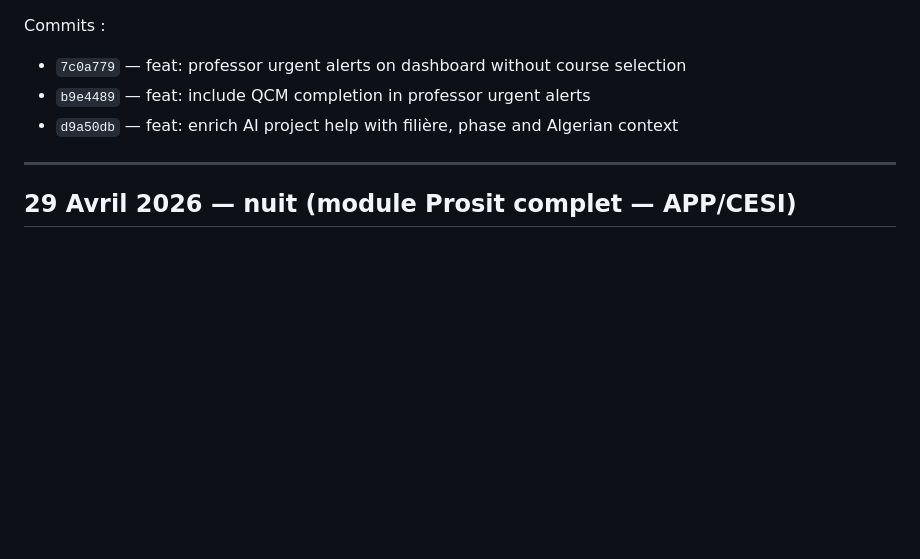
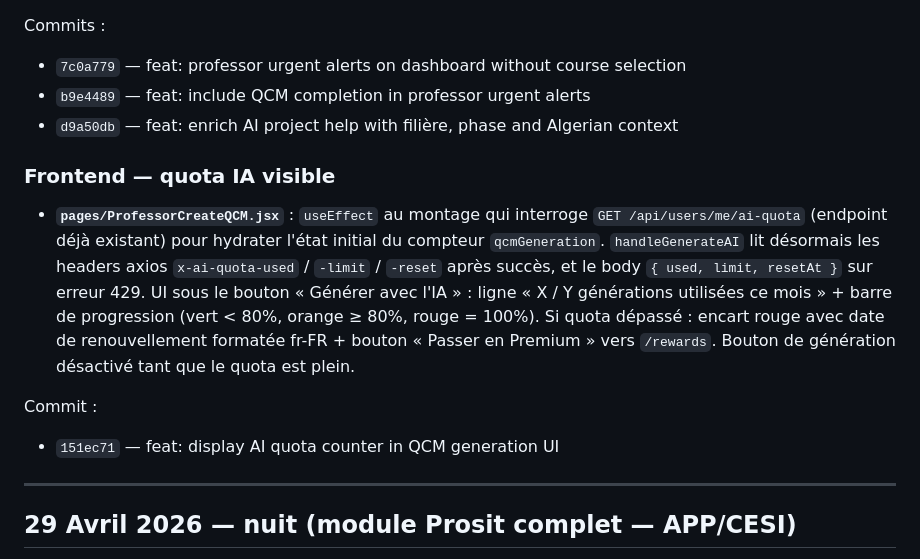
Before and after one commit to smohamedassil-netizen/flipleran, a Markdown page: CHANGELOG.md, the part around the change. Drawn GitHub-style; blank space fills up the shorter version.

Commit message:
docs: changelog entry for AI quota counter UI
Co-Authored-By: Claude Opus 4.7 (1M context) <noreply@anthropic.com>

```diff
--- a/CHANGELOG.md
+++ b/CHANGELOG.md
@@ -22,6 +22,12 @@ Commits :
 - `7c0a779` — feat: professor urgent alerts on dashboard without course selection
 - `b9e4489` — feat: include QCM completion in professor urgent alerts
 - `d9a50db` — feat: enrich AI project help with filière, phase and Algerian context
+
+### Frontend — quota IA visible
+- **`pages/ProfessorCreateQCM.jsx`** : `useEffect` au montage qui interroge `GET /api/users/me/ai-quota` (endpoint déjà existant) pour hydrater l'état initial du compteur `qcmGeneration`. `handleGenerateAI` lit désormais les headers axios `x-ai-quota-used` / `-limit` / `-reset` après succès, et le body `{ used, limit, resetAt }` sur erreur 429. UI sous le bouton « Générer avec l'IA » : ligne « X / Y générations utilisées ce mois » + barre de progression (vert < 80%, orange ≥ 80%, rouge = 100%). Si quota dépassé : encart rouge avec date de renouvellement formatée fr-FR + bouton « Passer en Premium » vers `/rewards`. Bouton de génération désactivé tant que le quota est plein.
+
+Commit :
+- `151ec71` — feat: display AI quota counter in QCM generation UI
 
 ---
 
```
